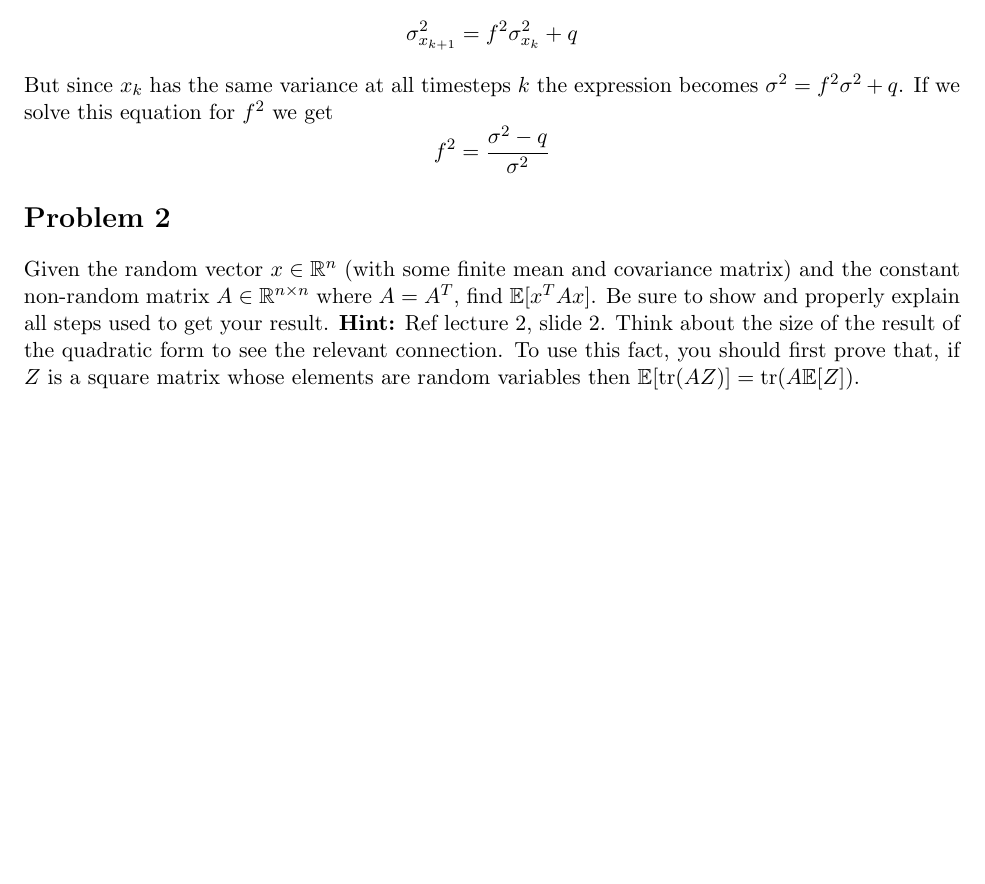
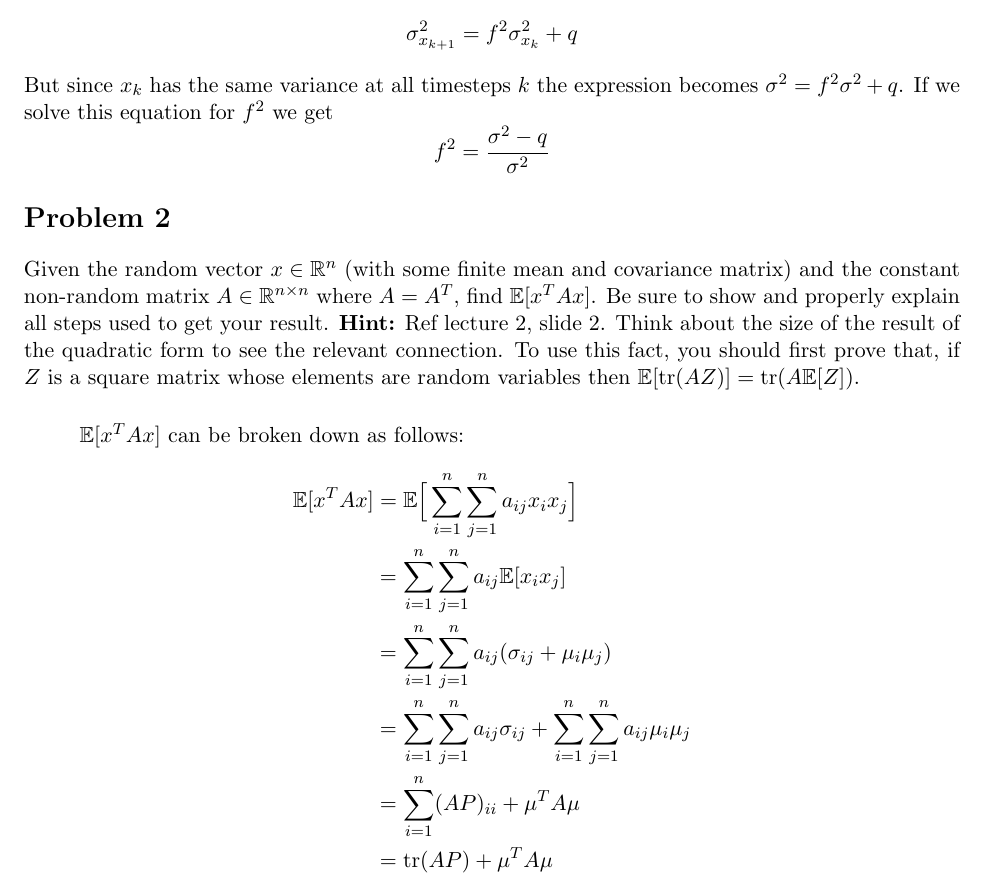
Before and after one commit to 1988kramer/ASEN-5044, a LaTeX document (midterm2/kramer_midterm_2_reg.tex): part of the page, cut so that both start at the same text, the shorter picture padded with empty space. Compiled offline with pdfLaTeX.

Commit message:
problem 2 proof outlined, need intermediate steps

```diff
--- a/midterm2/kramer_midterm_2_reg.tex
+++ b/midterm2/kramer_midterm_2_reg.tex
@@ -67,4 +67,15 @@ But since $x_k$ has the same variance at all timesteps $k$ the expression become
 \section*{Problem 2}
 Given the random vector $x\in\mathbb{R}^n$ (with some finite mean and covariance matrix) and the constant non-random matrix $A\in\mathbb{R}^{n\times n}$ where $A=A^T$, find $\mathbb{E}[x^TAx]$. Be sure to show and properly explain all steps used to get your result. \textbf{Hint:} Ref lecture 2, slide 2. Think about the size of the result of the quadratic form to see the relevant connection. To use this fact, you should first prove that, if $Z$ is a square matrix whose elements are random variables then $\mathbb{E}[\text{tr}(AZ)]=\text{tr}(A\mathbb{E}[Z])$.
 
+\subparagraph*{}
+$\mathbb{E}[x^TAx]$ can be broken down as follows:
+\begin{align*}
+	\mathbb{E}[x^TAx] &= \mathbb{E}\Big[\sum_{i=1}^n\sum_{j=1}^n a_{ij}x_ix_j\Big] \\
+	&= \sum_{i=1}^n\sum_{j=1}^na_{ij}\mathbb{E}[x_ix_j]\\
+	&= \sum_{i=1}^n\sum_{j=1}^n a_{ij}(\sigma_{ij}+\mu_i\mu_j) \\
+	&= \sum_{i=1}^n\sum_{j=1}^n a_{ij}\sigma_{ij} + \sum_{i=1}^n\sum_{j=1}^n a_{ij}\mu_i\mu_j \\
+	&= \sum_{i=1}^n(AP)_{ii} + \mu^TA\mu \\
+	&= \text{tr}(AP) + \mu^TA\mu
+\end{align*}
+
 \end{document}
```
Also changed, not shown: midterm2/kramer_midterm_2_reg.pdf.
